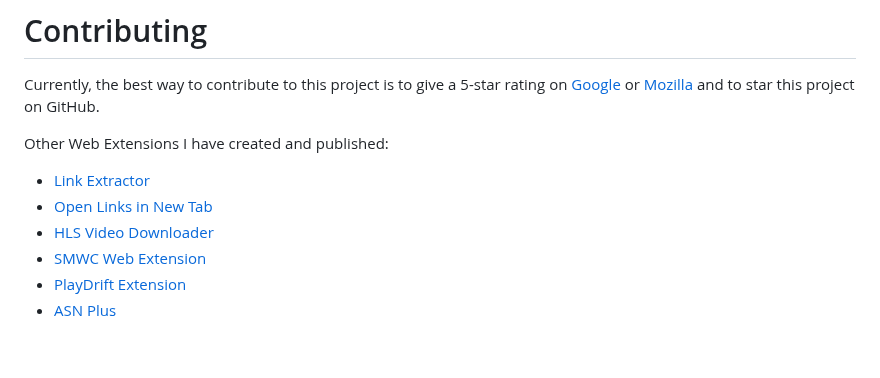
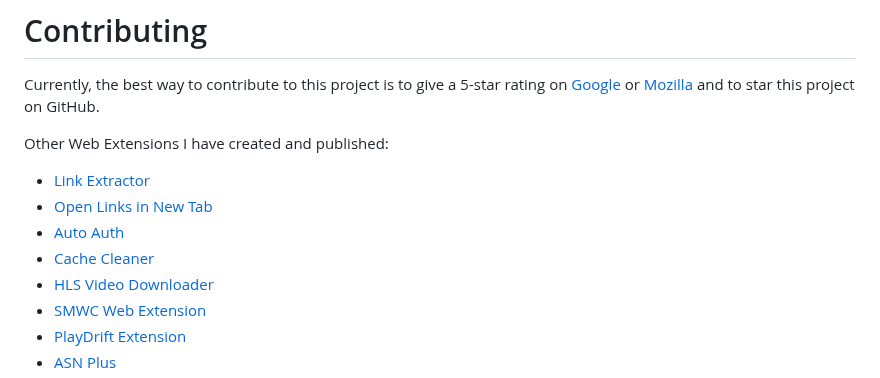
Before and after one commit to cssnr/link-extractor, a Markdown page: README.md, the part around the change. GitHub-like rendering; blank space fills up the shorter version.

```diff
--- a/README.md
+++ b/README.md
@@ -214,6 +214,8 @@ Other Web Extensions I have created and published:
 
 - [Link Extractor](https://github.com/cssnr/link-extractor)
 - [Open Links in New Tab](https://github.com/cssnr/open-links-in-new-tab)
+- [Auto Auth](https://github.com/cssnr/auto-auth)
+- [Cache Cleaner](https://github.com/cssnr/cache-cleaner)
 - [HLS Video Downloader](https://github.com/cssnr/hls-video-downloader)
 - [SMWC Web Extension](https://github.com/cssnr/smwc-web-extension)
 - [PlayDrift Extension](https://github.com/cssnr/playdrift-extension)
```
